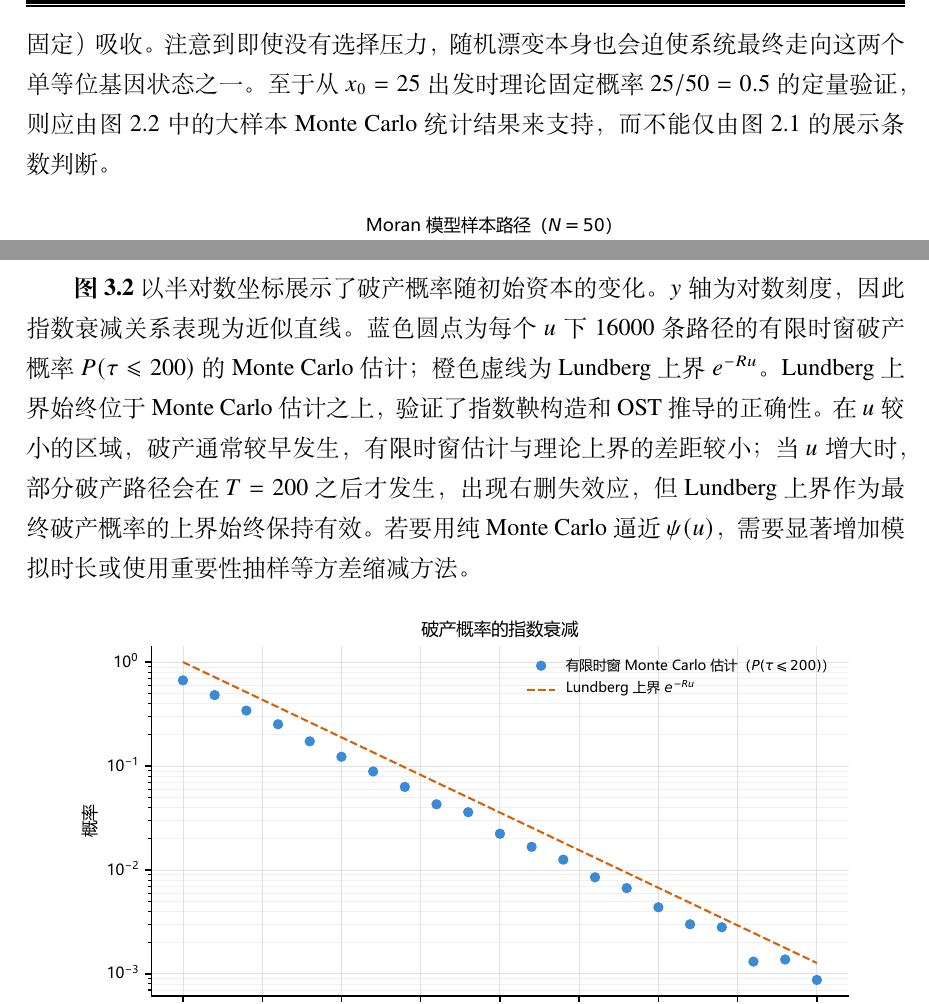
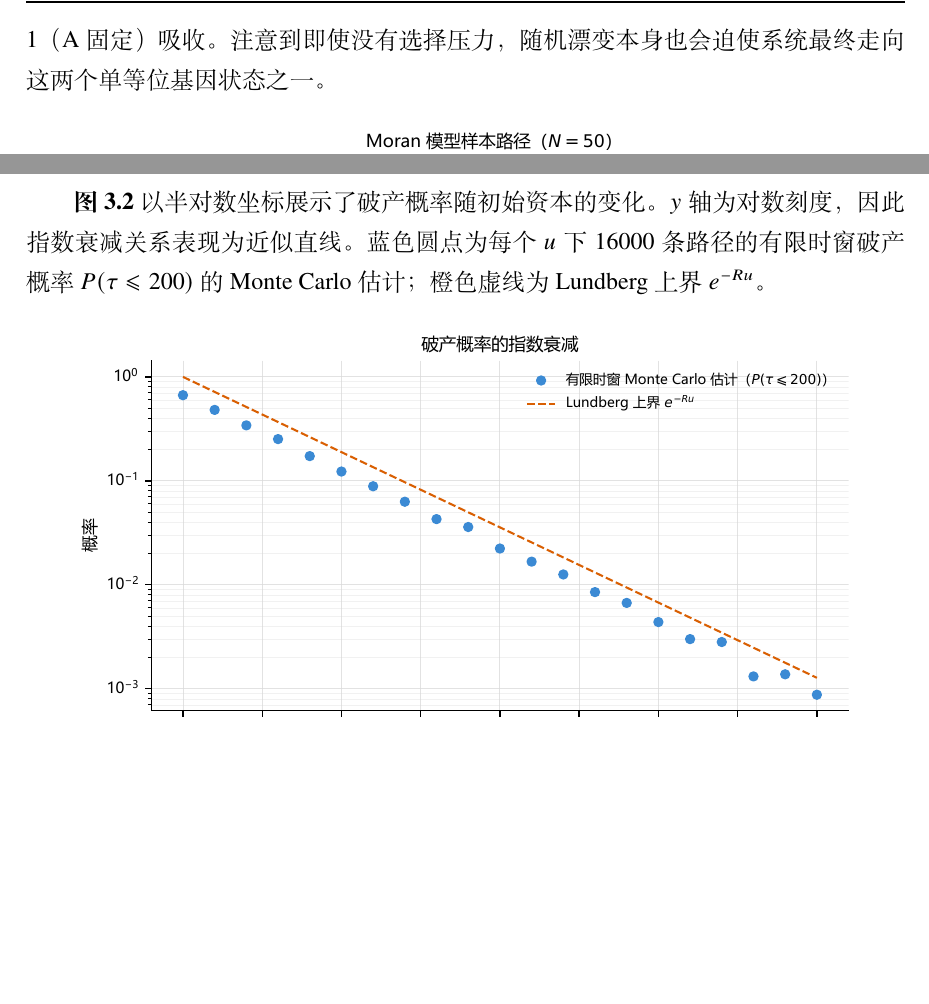
Before and after one commit to GoldenFern/Numerical-simulation-of-the-optional-stopping-theorem-for-martingale-processes, a LaTeX thesis (paper/main.tex, which reads paper/sections/ch02_moran.tex, paper/sections/ch03_insurance.tex): two parts of pages 19 and 26 of 37, joined at a grey line, cut so that both start at the same text, the shorter picture padded with empty space. Compiled offline with XeLaTeX.

Commit message:
Trim redundant paper discussion

```diff
--- a/paper/sections/ch02_moran.tex
+++ b/paper/sections/ch02_moran.tex
@@ -144,7 +144,7 @@ $X_\tau$ 只能取两个值：0（a固定）或 $N$（A固定）。设 $P_N = \m
 
 我们首先通过代表性样本轨道直观观察 A 等位基因频率的随机漂变行为，然后从固定概率和停时均值两个角度进行定量分析。
 
-图~\ref{fig:ch02_paths} 展示了在 $N=50$、A 等位基因初始频率为 0.5 时 10 条代表性基因频率轨迹。为便于同时观察两种吸收结局，图中从最终 A固定与最终 a固定 的样本中各选取了 5 条路径进行展示。每条轨迹呈现典型的锯齿状随机漂变特征：A 等位基因频率在 0.5 附近波动，波动的幅度与当前频率有关——当频率接近 0.5 时波动最大（此时 $i(N-i)/N^2$ 最大），接近吸收边界时波动减小。最终所有轨迹都被 0（a固定）或 1（A固定）吸收。注意到即使没有选择压力，随机漂变本身也会迫使系统最终走向这两个单等位基因状态之一。至于从 $x_0 = 25$ 出发时理论固定概率 $25/50 = 0.5$ 的定量验证，则应由图~\ref{fig:ch02_fixation} 中的大样本 Monte Carlo 统计结果来支持，而不能仅由图~\ref{fig:ch02_paths} 的展示条数判断。
+图~\ref{fig:ch02_paths} 展示了在 $N=50$、A 等位基因初始频率为 0.5 时 10 条代表性基因频率轨迹。为便于同时观察两种吸收结局，图中从最终 A固定与最终 a固定 的样本中各选取了 5 条路径进行展示。每条轨迹呈现典型的锯齿状随机漂变特征：A 等位基因频率在 0.5 附近波动，波动的幅度与当前频率有关——当频率接近 0.5 时波动最大（此时 $i(N-i)/N^2$ 最大），接近吸收边界时波动减小。最终所有轨迹都被 0（a固定）或 1（A固定）吸收。注意到即使没有选择压力，随机漂变本身也会迫使系统最终走向这两个单等位基因状态之一。
 
 \begin{figure}[H]
   \centering
--- a/paper/sections/ch03_insurance.tex
+++ b/paper/sections/ch03_insurance.tex
@@ -111,7 +111,7 @@
   \label{fig:ch03_paths}
 \end{figure}
 
-\textbf{图~\ref{fig:ch03_ruin}} 以半对数坐标展示了破产概率随初始资本的变化。$y$ 轴为对数刻度，因此指数衰减关系表现为近似直线。蓝色圆点为每个 $u$ 下 16000 条路径的有限时窗破产概率 $P(\tau \leqslant 200)$ 的 Monte Carlo 估计；橙色虚线为 Lundberg 上界 $e^{-Ru}$。Lundberg 上界始终位于 Monte Carlo 估计之上，验证了指数鞅构造和 OST 推导的正确性。在 $u$ 较小的区域，破产通常较早发生，有限时窗估计与理论上界的差距较小；当 $u$ 增大时，部分破产路径会在 $T=200$ 之后才发生，出现右删失效应，但 Lundberg 上界作为最终破产概率的上界始终保持有效。若要用纯 Monte Carlo 逼近 $\psi(u)$，需要显著增加模拟时长或使用重要性抽样等方差缩减方法。
+\textbf{图~\ref{fig:ch03_ruin}} 以半对数坐标展示了破产概率随初始资本的变化。$y$ 轴为对数刻度，因此指数衰减关系表现为近似直线。蓝色圆点为每个 $u$ 下 16000 条路径的有限时窗破产概率 $P(\tau \leqslant 200)$ 的 Monte Carlo 估计；橙色虚线为 Lundberg 上界 $e^{-Ru}$。
 
 \begin{figure}[H]
   \centering
```
Also changed, not shown: paper/main.pdf.
